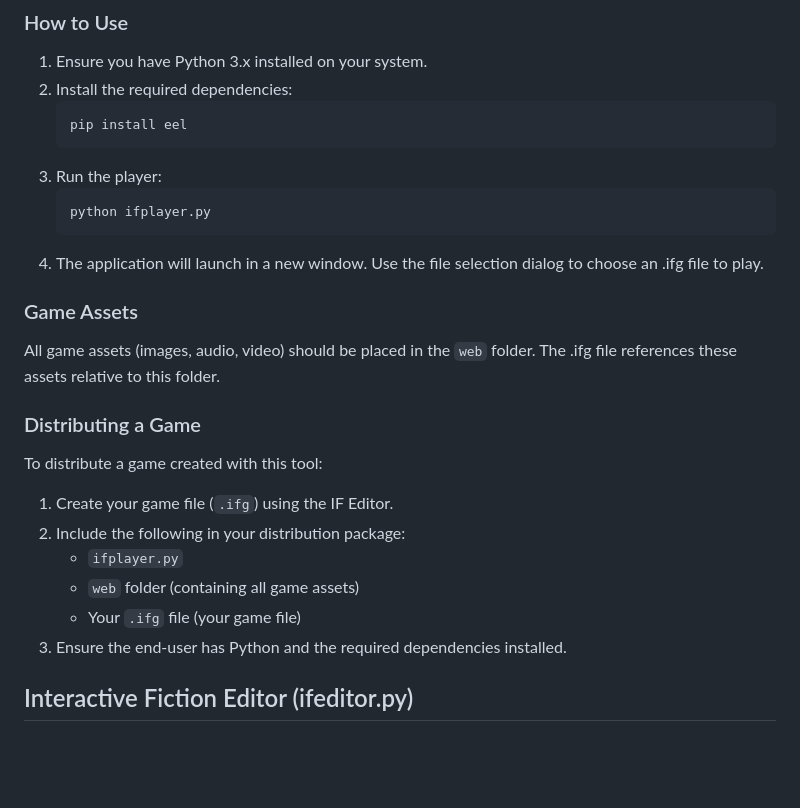
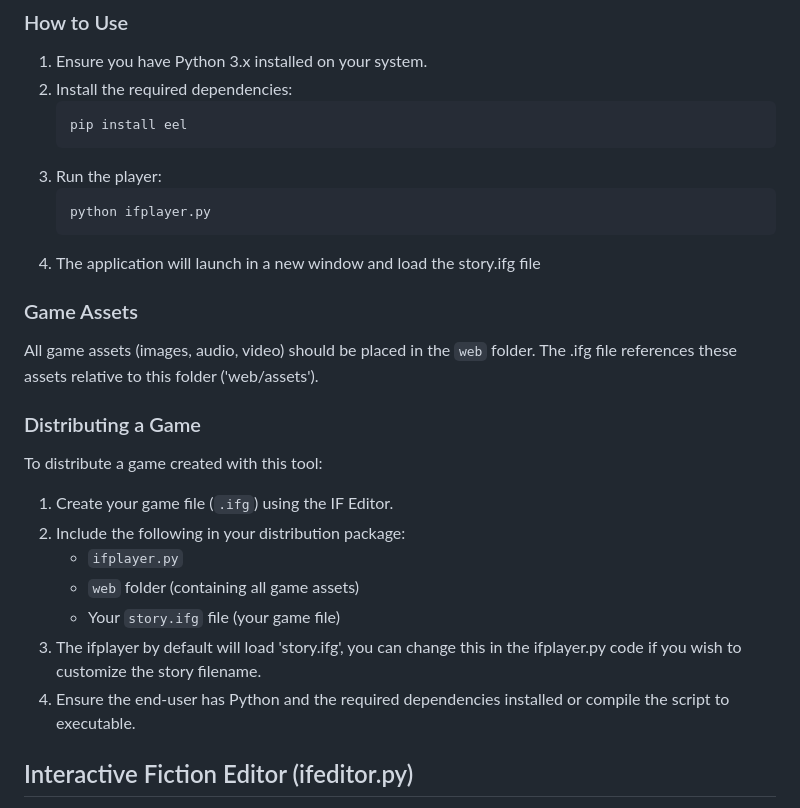
Before and after one commit to non-npc/Interactive-Fiction-Tools, a Markdown page: README.md, the part around the change. GitHub-like rendering; blank space fills up the shorter version.

````diff
--- a/README.md
+++ b/README.md
@@ -27,11 +27,11 @@ The IF Player is a Python-based application that allows users to experience inte
    ```
    python ifplayer.py
    ```
-4. The application will launch in a new window. Use the file selection dialog to choose an .ifg file to play.
+4. The application will launch in a new window and load the story.ifg file
 
 ### Game Assets
 
-All game assets (images, audio, video) should be placed in the `web` folder. The .ifg file references these assets relative to this folder.
+All game assets (images, audio, video) should be placed in the `web` folder. The .ifg file references these assets relative to this folder ('web/assets').
 
 ### Distributing a Game
 
@@ -41,8 +41,9 @@ To distribute a game created with this tool:
 2. Include the following in your distribution package:
    - `ifplayer.py`
    - `web` folder (containing all game assets)
-   - Your `.ifg` file (your game file)
-3. Ensure the end-user has Python and the required dependencies installed.
+   - Your `story.ifg` file (your game file)
+3. The ifplayer by default will load 'story.ifg', you can change this in the ifplayer.py code if you wish to customize the story filename.
+4. Ensure the end-user has Python and the required dependencies installed or compile the script to executable.
 
 ## Interactive Fiction Editor (ifeditor.py)
 
````
